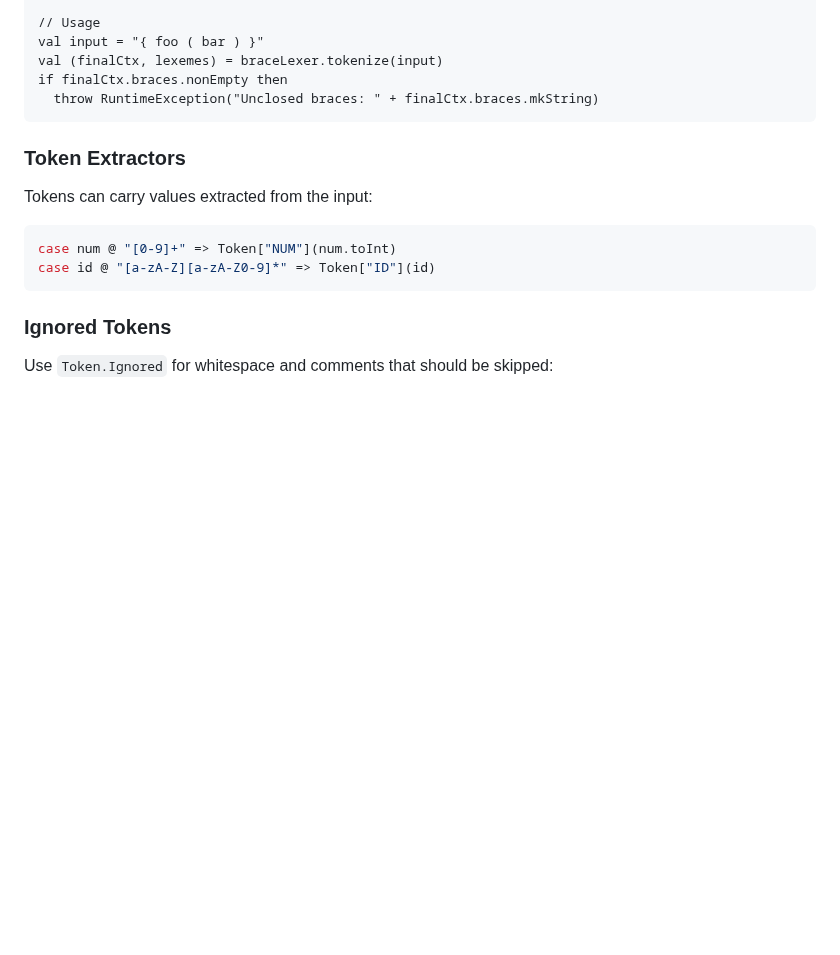
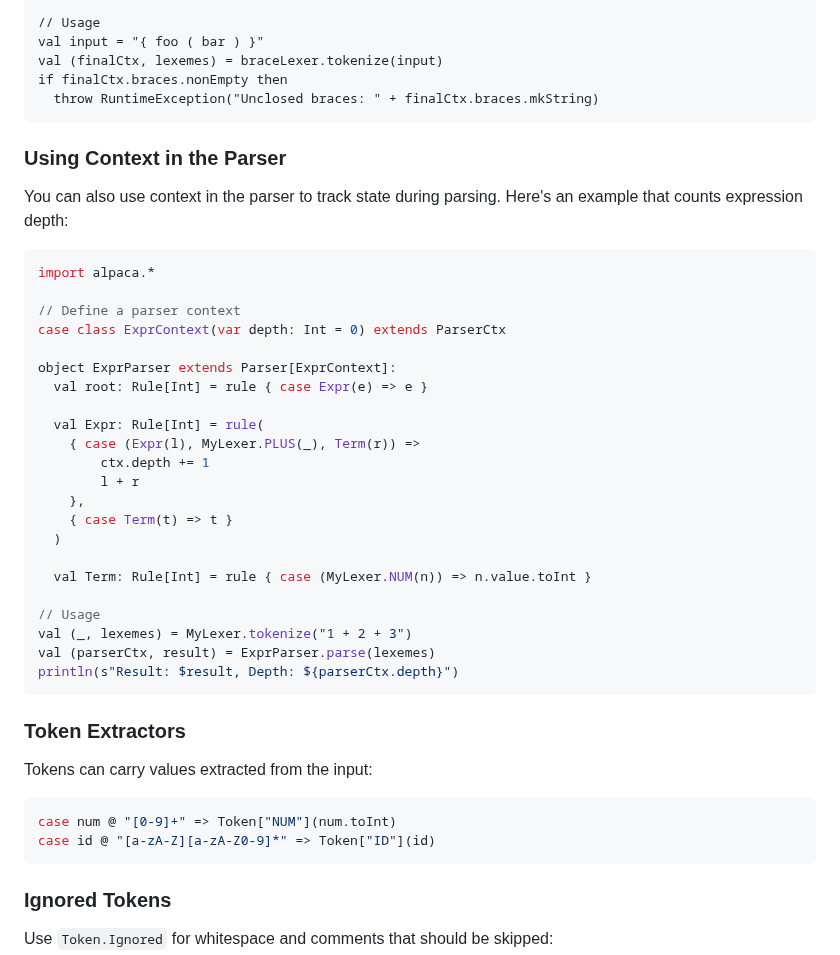
Before and after one commit to halotukozak/alpaca, a Markdown page: docs/_docs/getting-started.md, the part around the change. Drawn GitHub-style; blank space fills up the shorter version.

Commit message:
Add parser context example to documentation
Co-authored-by: halotukozak <64359735+halotukozak@users.noreply.github.com>

````diff
--- a/docs/_docs/getting-started.md
+++ b/docs/_docs/getting-started.md
@@ -176,6 +176,35 @@ if finalCtx.braces.nonEmpty then
   throw RuntimeException("Unclosed braces: " + finalCtx.braces.mkString)
 ```
 
+### Using Context in the Parser
+
+You can also use context in the parser to track state during parsing. Here's an example that counts expression depth:
+
+```scala sc:nocompile
+import alpaca.*
+
+// Define a parser context
+case class ExprContext(var depth: Int = 0) extends ParserCtx
+
+object ExprParser extends Parser[ExprContext]:
+  val root: Rule[Int] = rule { case Expr(e) => e }
+
+  val Expr: Rule[Int] = rule(
+    { case (Expr(l), MyLexer.PLUS(_), Term(r)) =>
+        ctx.depth += 1
+        l + r
+    },
+    { case Term(t) => t }
+  )
+
+  val Term: Rule[Int] = rule { case (MyLexer.NUM(n)) => n.value.toInt }
+
+// Usage
+val (_, lexemes) = MyLexer.tokenize("1 + 2 + 3")
+val (parserCtx, result) = ExprParser.parse(lexemes)
+println(s"Result: $result, Depth: ${parserCtx.depth}")
+```
+
 ### Token Extractors
 
 Tokens can carry values extracted from the input:
````
